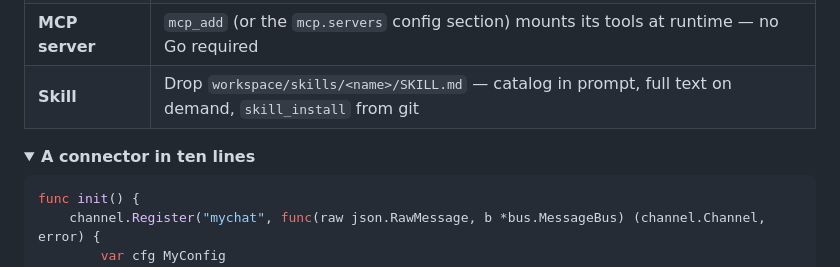
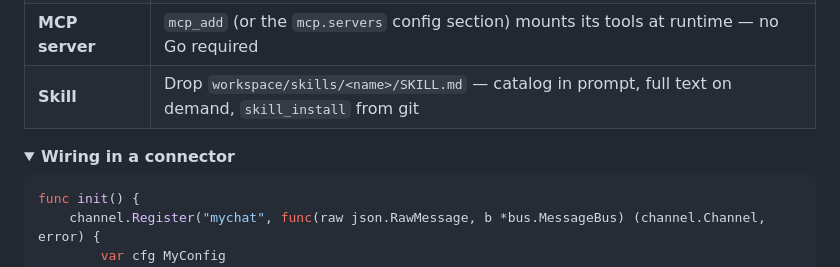
Before and after one commit to cyqlelabs/factor, a Markdown page: README.md, the part around the change. Drawn GitHub-style; folded sections open.

Commit message:
docs: retitle connector snippet to what it shows

````diff
--- a/README.md
+++ b/README.md
@@ -137,7 +137,7 @@ The workspace (`~/.factor/workspace`) is the agent's home: `AGENT.md`, `SOUL.md`
 | **Skill** | Drop `workspace/skills/<name>/SKILL.md` — catalog in prompt, full text on demand, `skill_install` from git |
 
 <details>
-<summary><b>A connector in ten lines</b></summary>
+<summary><b>Wiring in a connector</b></summary>
 
 ```go
 func init() {
````
